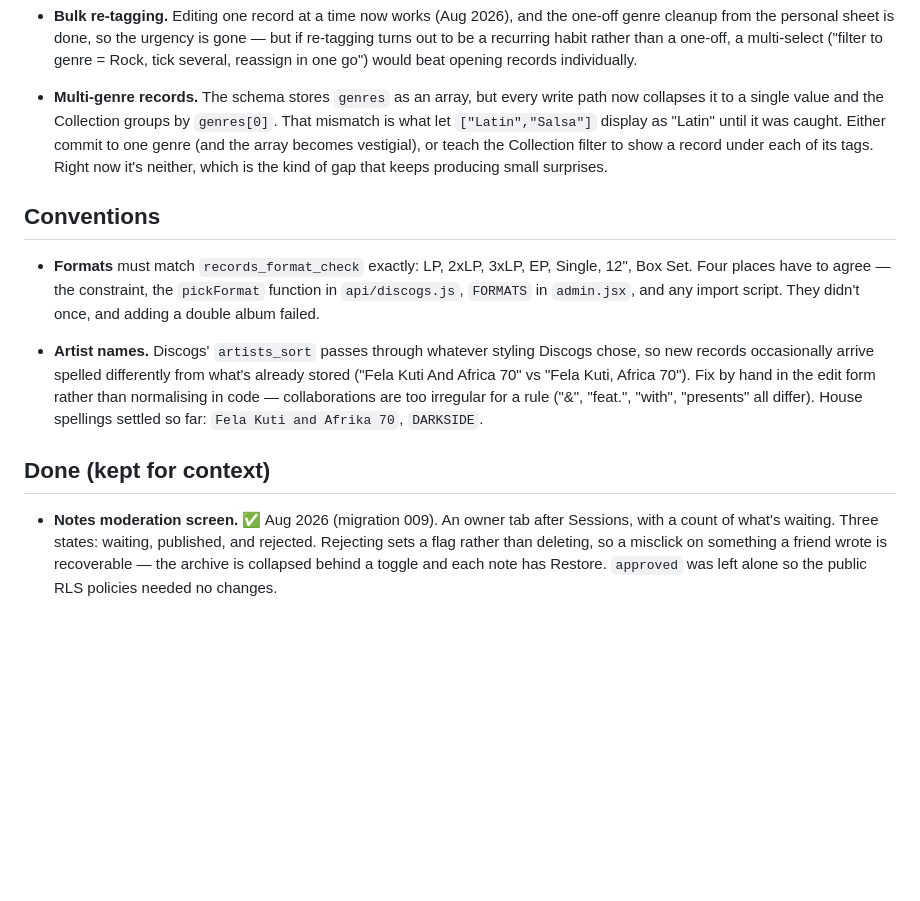
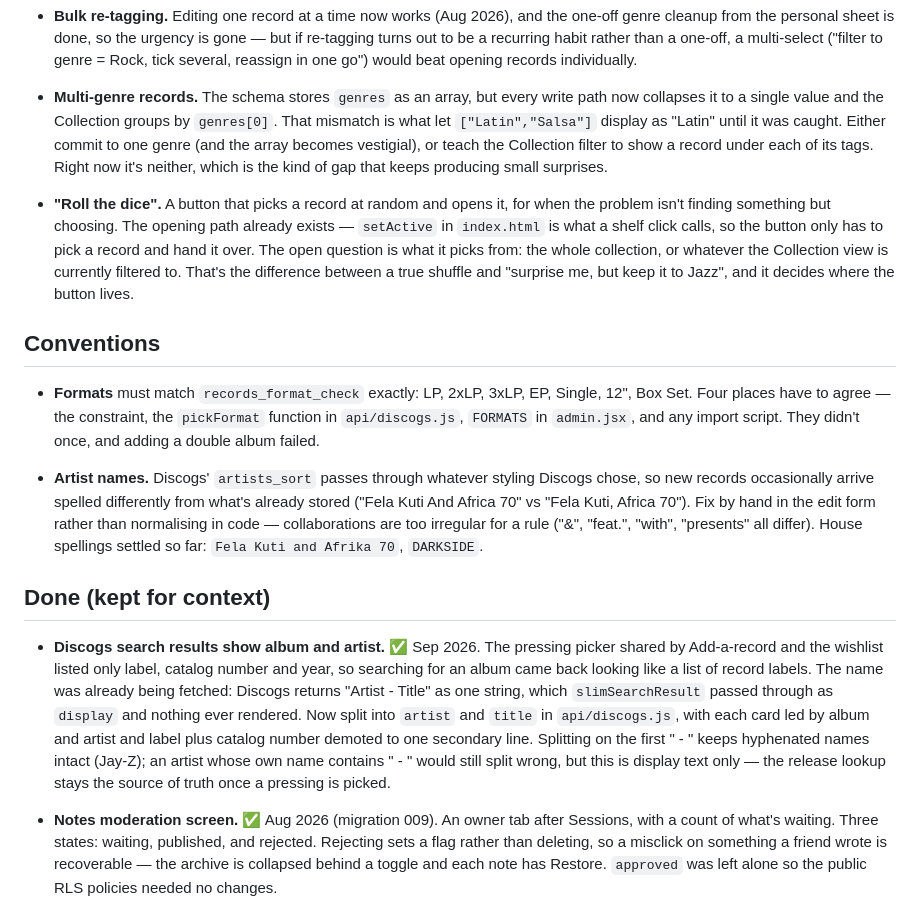
Before and after one commit to dargu/vinyl-collection, a Markdown page: app/FEATURE_IDEAS.md, the part around the change. GitHub-like rendering; blank space fills up the shorter version.

Commit message:
Log the Discogs picker fix and add a "roll the dice" idea
Records the search-results fix under Done, including why the artist and
album were missing despite already being fetched, and the one case the
" - " split still gets wrong.

Adds a random-album button to the ideas list, with the open question that
decides its shape: whether it shuffles the whole collection or only the
current filter.

Co-Authored-By: Claude Opus 5 <noreply@anthropic.com>
Claude-Session: https://claude.ai/code/session_01DzW5DbMCPqG1CXiGm4DmSn

```diff
--- a/app/FEATURE_IDEAS.md
+++ b/app/FEATURE_IDEAS.md
@@ -33,6 +33,14 @@ nothing here blocks shipping.
   each of its tags. Right now it's neither, which is the kind of gap that
   keeps producing small surprises.
 
+- **"Roll the dice".** A button that picks a record at random and opens it,
+  for when the problem isn't finding something but choosing. The opening path
+  already exists — `setActive` in `index.html` is what a shelf click calls, so
+  the button only has to pick a record and hand it over. The open question is
+  what it picks from: the whole collection, or whatever the Collection view is
+  currently filtered to. That's the difference between a true shuffle and
+  "surprise me, but keep it to Jazz", and it decides where the button lives.
+
 ## Conventions
 
 - **Formats** must match `records_format_check` exactly: LP, 2xLP, 3xLP, EP,
@@ -48,6 +56,18 @@ nothing here blocks shipping.
   House spellings settled so far: `Fela Kuti and Afrika 70`, `DARKSIDE`.
 
 ## Done (kept for context)
+
+- **Discogs search results show album and artist.** ✅ Sep 2026. The pressing
+  picker shared by Add-a-record and the wishlist listed only label, catalog
+  number and year, so searching for an album came back looking like a list of
+  record labels. The name was already being fetched: Discogs returns
+  "Artist - Title" as one string, which `slimSearchResult` passed through as
+  `display` and nothing ever rendered. Now split into `artist` and `title` in
+  `api/discogs.js`, with each card led by album and artist and label plus
+  catalog number demoted to one secondary line. Splitting on the first " - "
+  keeps hyphenated names intact (Jay-Z); an artist whose own name contains
+  " - " would still split wrong, but this is display text only — the release
+  lookup stays the source of truth once a pressing is picked.
 
 - **Notes moderation screen.** ✅ Aug 2026 (migration 009). An owner tab after
   Sessions, with a count of what's waiting. Three states: waiting, published,
```
